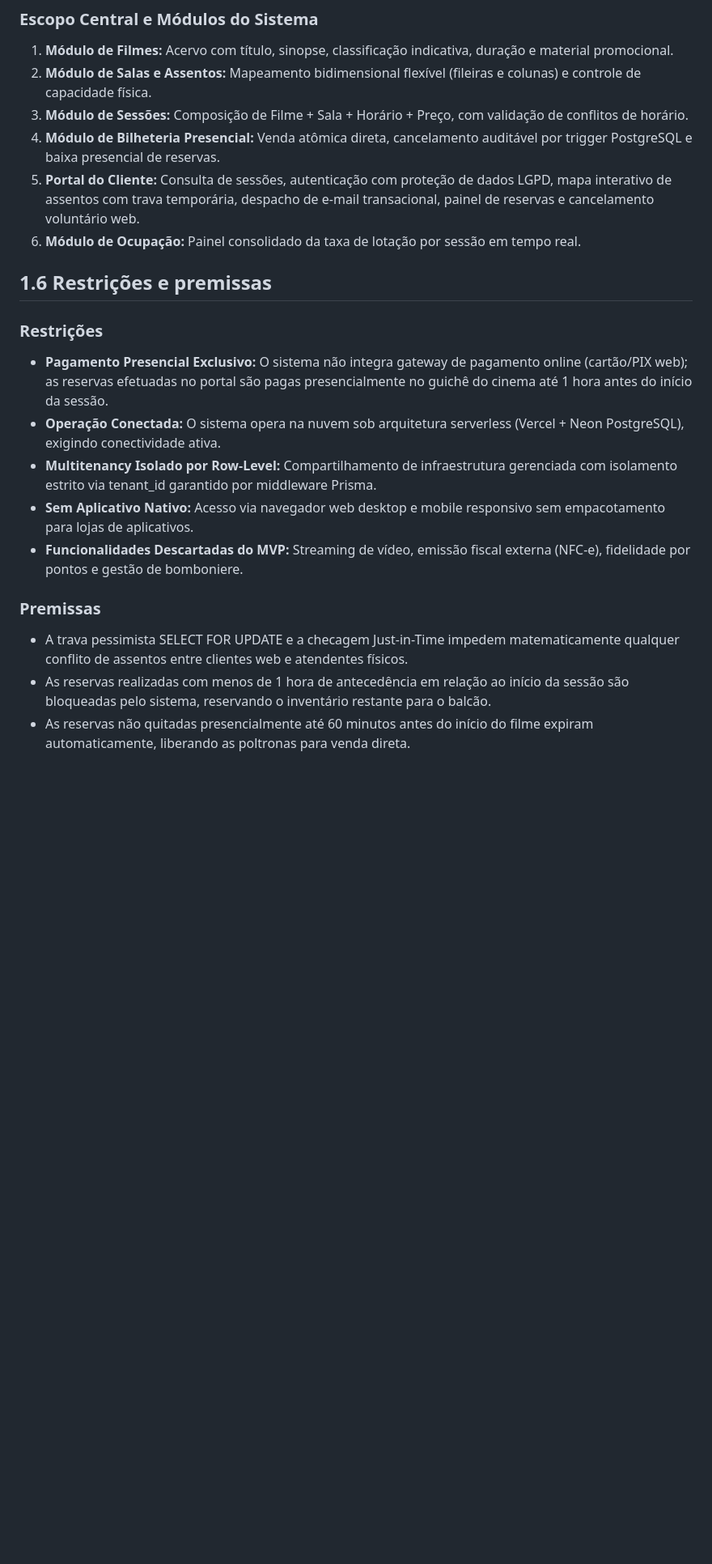
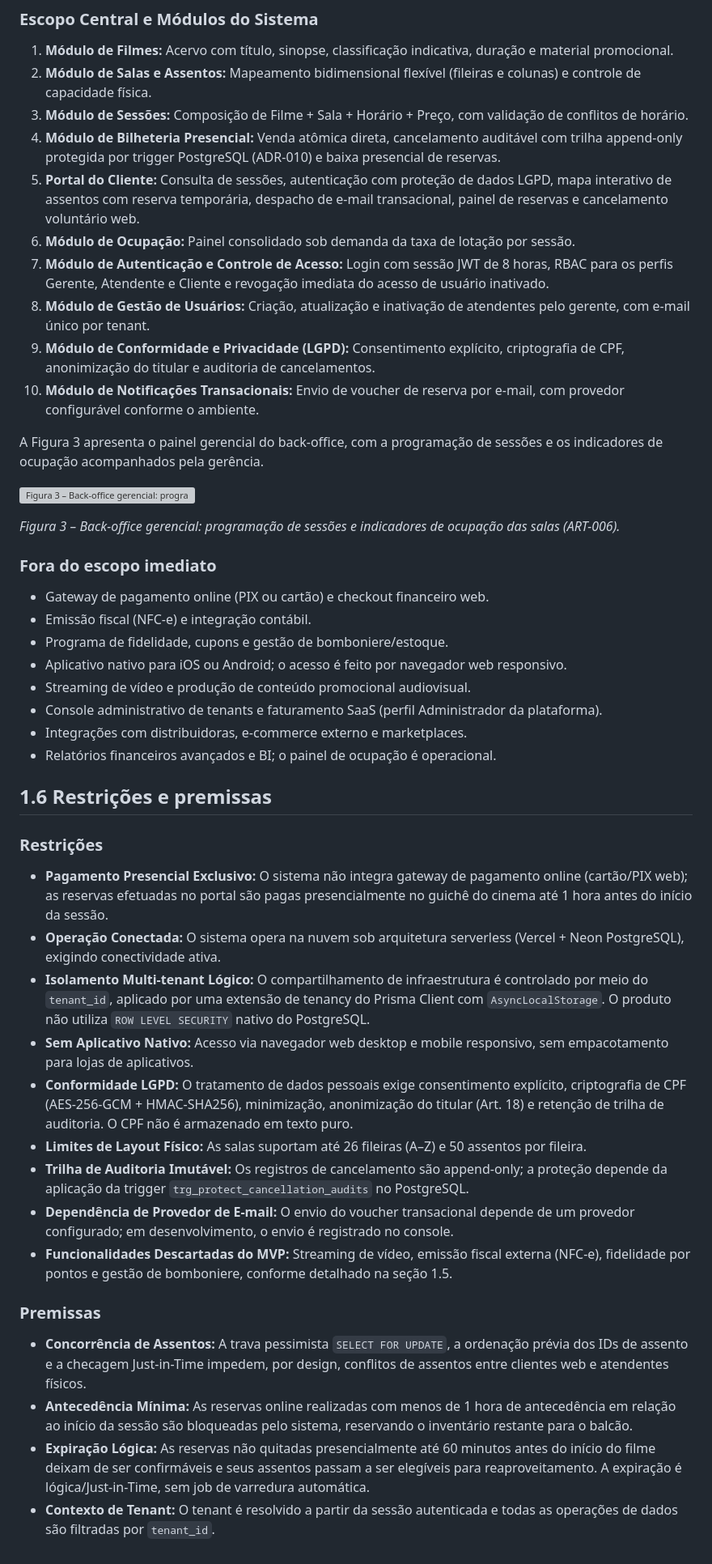
Before and after one commit to CINESOFT-SOLUTIONS/manual-processos-software, a Markdown page: manual/capitulos/01-apresentacao-software.md, the part around one of its changes. Shown at 81% size. Drawn GitHub-style; blank space fills up the shorter version; grey boxes are pictures that could not be loaded.

Commit message:
Ajustes Cap 1, mock de prints

```diff
--- a/manual/capitulos/01-apresentacao-software.md
+++ b/manual/capitulos/01-apresentacao-software.md
@@ -66,20 +94,48 @@ O contexto de uso abrange:
 1. **Módulo de Filmes:** Acervo com título, sinopse, classificação indicativa, duração e material promocional.
 2. **Módulo de Salas e Assentos:** Mapeamento bidimensional flexível (fileiras e colunas) e controle de capacidade física.
 3. **Módulo de Sessões:** Composição de Filme + Sala + Horário + Preço, com validação de conflitos de horário.
-4. **Módulo de Bilheteria Presencial:** Venda atômica direta, cancelamento auditável por trigger PostgreSQL e baixa presencial de reservas.
-5. **Portal do Cliente:** Consulta de sessões, autenticação com proteção de dados LGPD, mapa interativo de assentos com trava temporária, despacho de e-mail transacional, painel de reservas e cancelamento voluntário web.
-6. **Módulo de Ocupação:** Painel consolidado da taxa de lotação por sessão em tempo real.
+4. **Módulo de Bilheteria Presencial:** Venda atômica direta, cancelamento auditável com trilha append-only protegida por trigger PostgreSQL (ADR-010) e baixa presencial de reservas.
+5. **Portal do Cliente:** Consulta de sessões, autenticação com proteção de dados LGPD, mapa interativo de assentos com reserva temporária, despacho de e-mail transacional, painel de reservas e cancelamento voluntário web.
+6. **Módulo de Ocupação:** Painel consolidado sob demanda da taxa de lotação por sessão.
+7. **Módulo de Autenticação e Controle de Acesso:** Login com sessão JWT de 8 horas, RBAC para os perfis Gerente, Atendente e Cliente e revogação imediata do acesso de usuário inativado.
+8. **Módulo de Gestão de Usuários:** Criação, atualização e inativação de atendentes pelo gerente, com e-mail único por tenant.
+9. **Módulo de Conformidade e Privacidade (LGPD):** Consentimento explícito, criptografia de CPF, anonimização do titular e auditoria de cancelamentos.
+10. **Módulo de Notificações Transacionais:** Envio de voucher de reserva por e-mail, com provedor configurável conforme o ambiente.
+
+A Figura 3 apresenta o painel gerencial do back-office, com a programação de sessões e os indicadores de ocupação acompanhados pela gerência.
+
+![Figura 3 – Back-office gerencial: programação de sessões e indicadores de ocupação](../assets/prints/print-painel-gerencial.png)
+
+*Figura 3 – Back-office gerencial: programação de sessões e indicadores de ocupação das salas (ART-006).*
+
+### Fora do escopo imediato
+
+- Gateway de pagamento online (PIX ou cartão) e checkout financeiro web.
+- Emissão fiscal (NFC-e) e integração contábil.
+- Programa de fidelidade, cupons e gestão de bomboniere/estoque.
+- Aplicativo nativo para iOS ou Android; o acesso é feito por navegador web responsivo.
+- Streaming de vídeo e produção de conteúdo promocional audiovisual.
+- Console administrativo de tenants e faturamento SaaS (perfil Administrador da plataforma).
+- Integrações com distribuidoras, e-commerce externo e marketplaces.
+- Relatórios financeiros avançados e BI; o painel de ocupação é operacional.
 
 ## 1.6 Restrições e premissas
 
 ### Restrições
+
 - **Pagamento Presencial Exclusivo:** O sistema não integra gateway de pagamento online (cartão/PIX web); as reservas efetuadas no portal são pagas presencialmente no guichê do cinema até 1 hora antes do início da sessão.
 - **Operação Conectada:** O sistema opera na nuvem sob arquitetura serverless (Vercel + Neon PostgreSQL), exigindo conectividade ativa.
-- **Multitenancy Isolado por Row-Level:** Compartilhamento de infraestrutura gerenciada com isolamento estrito via tenant_id garantido por middleware Prisma.
-- **Sem Aplicativo Nativo:** Acesso via navegador web desktop e mobile responsivo sem empacotamento para lojas de aplicativos.
-- **Funcionalidades Descartadas do MVP:** Streaming de vídeo, emissão fiscal externa (NFC-e), fidelidade por pontos e gestão de bomboniere.
+- **Isolamento Multi-tenant Lógico:** O compartilhamento de infraestrutura é controlado por meio do `tenant_id`, aplicado por uma extensão de tenancy do Prisma Client com `AsyncLocalStorage`. O produto não utiliza `ROW LEVEL SECURITY` nativo do PostgreSQL.
+- **Sem Aplicativo Nativo:** Acesso via navegador web desktop e mobile responsivo, sem empacotamento para lojas de aplicativos.
+- **Conformidade LGPD:** O tratamento de dados pessoais exige consentimento explícito, criptografia de CPF (AES-256-GCM + HMAC-SHA256), minimização, anonimização do titular (Art. 18) e retenção de trilha de auditoria. O CPF não é armazenado em texto puro.
+- **Limites de Layout Físico:** As salas suportam até 26 fileiras (A–Z) e 50 assentos por fileira.
+- **Trilha de Auditoria Imutável:** Os registros de cancelamento são append-only; a proteção depende da aplicação da trigger `trg_protect_cancellation_audits` no PostgreSQL.
+- **Dependência de Provedor de E-mail:** O envio do voucher transacional depende de um provedor configurado; em desenvolvimento, o envio é registrado no console.
+- **Funcionalidades Descartadas do MVP:** Streaming de vídeo, emissão fiscal externa (NFC-e), fidelidade por pontos e gestão de bomboniere, conforme detalhado na seção 1.5.
 
 ### Premissas
-- A trava pessimista SELECT FOR UPDATE e a checagem Just-in-Time impedem matematicamente qualquer conflito de assentos entre clientes web e atendentes físicos.
-- As reservas realizadas com menos de 1 hora de antecedência em relação ao início da sessão são bloqueadas pelo sistema, reservando o inventário restante para o balcão.
-- As reservas não quitadas presencialmente até 60 minutos antes do início do filme expiram automaticamente, liberando as poltronas para venda direta.
+
+- **Concorrência de Assentos:** A trava pessimista `SELECT FOR UPDATE`, a ordenação prévia dos IDs de assento e a checagem Just-in-Time impedem, por design, conflitos de assentos entre clientes web e atendentes físicos.
+- **Antecedência Mínima:** As reservas online realizadas com menos de 1 hora de antecedência em relação ao início da sessão são bloqueadas pelo sistema, reservando o inventário restante para o balcão.
+- **Expiração Lógica:** As reservas não quitadas presencialmente até 60 minutos antes do início do filme deixam de ser confirmáveis e seus assentos passam a ser elegíveis para reaproveitamento. A expiração é lógica/Just-in-Time, sem job de varredura automática.
+- **Contexto de Tenant:** O tenant é resolvido a partir da sessão autenticada e todas as operações de dados são filtradas por `tenant_id`.
```
Also changed, not shown: other parts of manual/capitulos/01-apresentacao-software.md (+44 -16 lines).
